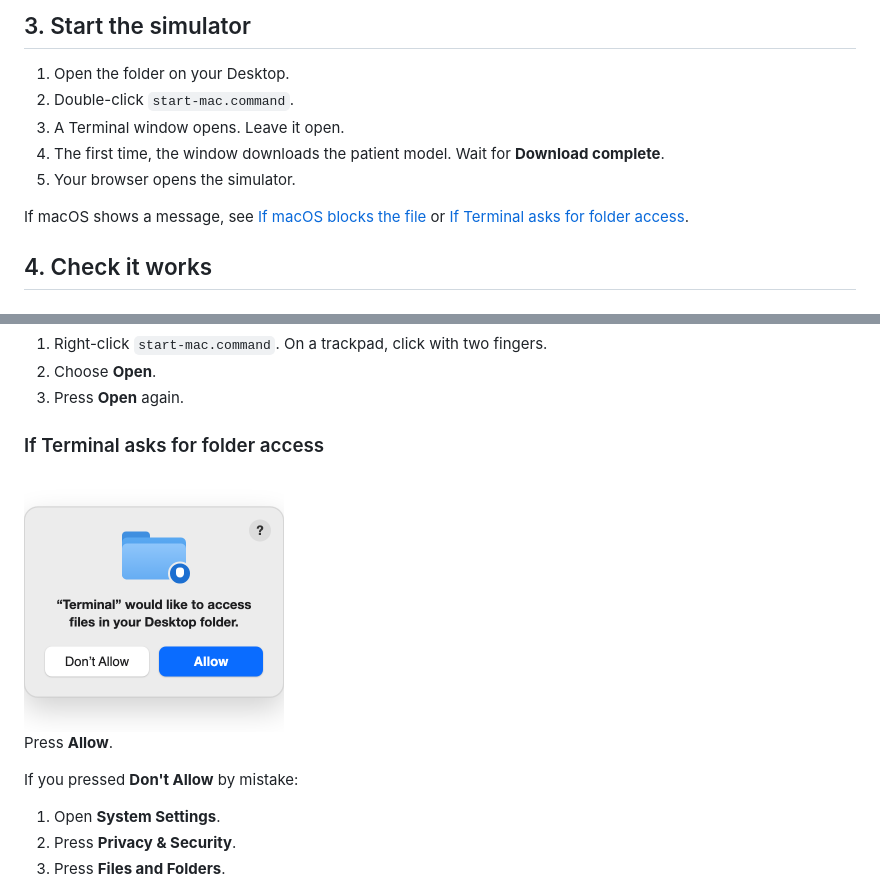
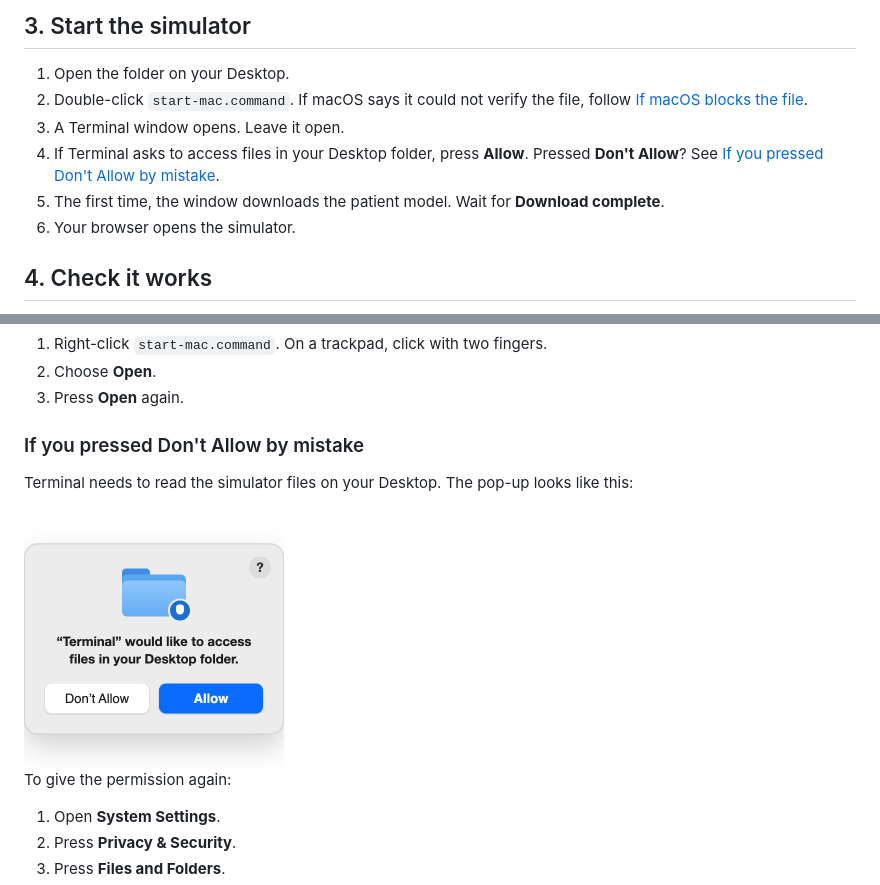
Before and after one commit to igembitsky/virtual-standardized-patient, a Markdown page: docs/install-mac.md, 2 parts joined by grey strips. Rendered like a GitHub page.

Commit message:
docs: put the quick Mac fixes inline at the step where they happen
Co-Authored-By: Claude Fable 5.1 <noreply@anthropic.com>
Claude-Session: https://claude.ai/code/session_01Fe89ofjNeng7zgTjiF3iLQ

```diff
--- a/docs/install-mac.md
+++ b/docs/install-mac.md
@@ -26,12 +26,12 @@ Ollama is the free program that runs the AI model on your computer.
 
 1. Open the folder on your Desktop.
 2. Double-click `start-mac.command`.
+   If macOS says it could not verify the file, follow [If macOS blocks the file](#if-macos-blocks-the-file).
 3. A Terminal window opens. Leave it open.
-4. The first time, the window downloads the patient model. Wait for **Download complete**.
-5. Your browser opens the simulator.
-
-If macOS shows a message, see [If macOS blocks the file](#if-macos-blocks-the-file) or
-[If Terminal asks for folder access](#if-terminal-asks-for-folder-access).
+4. If Terminal asks to access files in your Desktop folder, press **Allow**.
+   Pressed **Don't Allow**? See [If you pressed Don't Allow by mistake](#if-you-pressed-dont-allow-by-mistake).
+5. The first time, the window downloads the patient model. Wait for **Download complete**.
+6. Your browser opens the simulator.
 
 ## 4. Check it works
 
@@ -68,13 +68,13 @@ The message says Apple could not verify the file. This happens once.
 2. Choose **Open**.
 3. Press **Open** again.
 
-### If Terminal asks for folder access
+### If you pressed Don't Allow by mistake
+
+Terminal needs to read the simulator files on your Desktop. The pop-up looks like this:
 
 <img src="screenshots/terminal-folder-access.png" width="260" alt="Terminal would like to access files in your Desktop folder">
 
-Press **Allow**.
-
-If you pressed **Don't Allow** by mistake:
+To give the permission again:
 
 1. Open **System Settings**.
 2. Press **Privacy & Security**.
```
